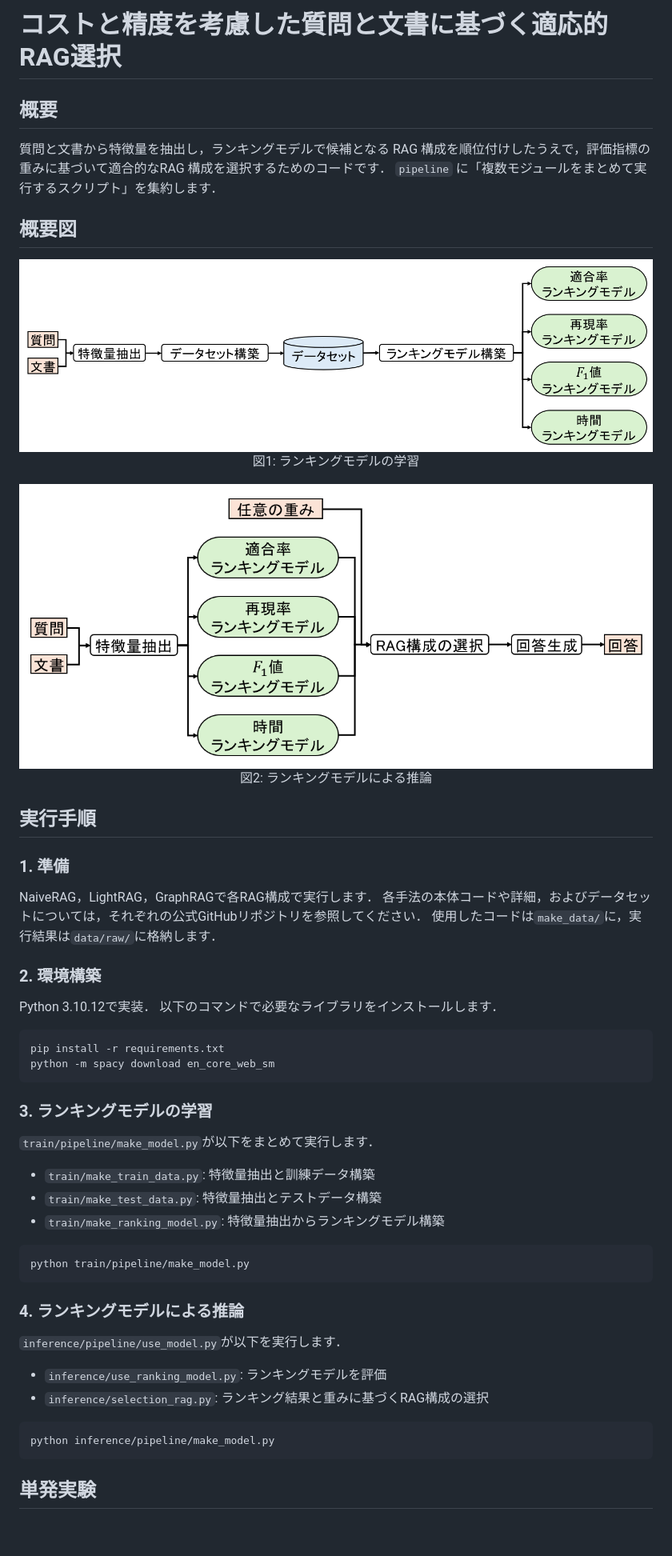
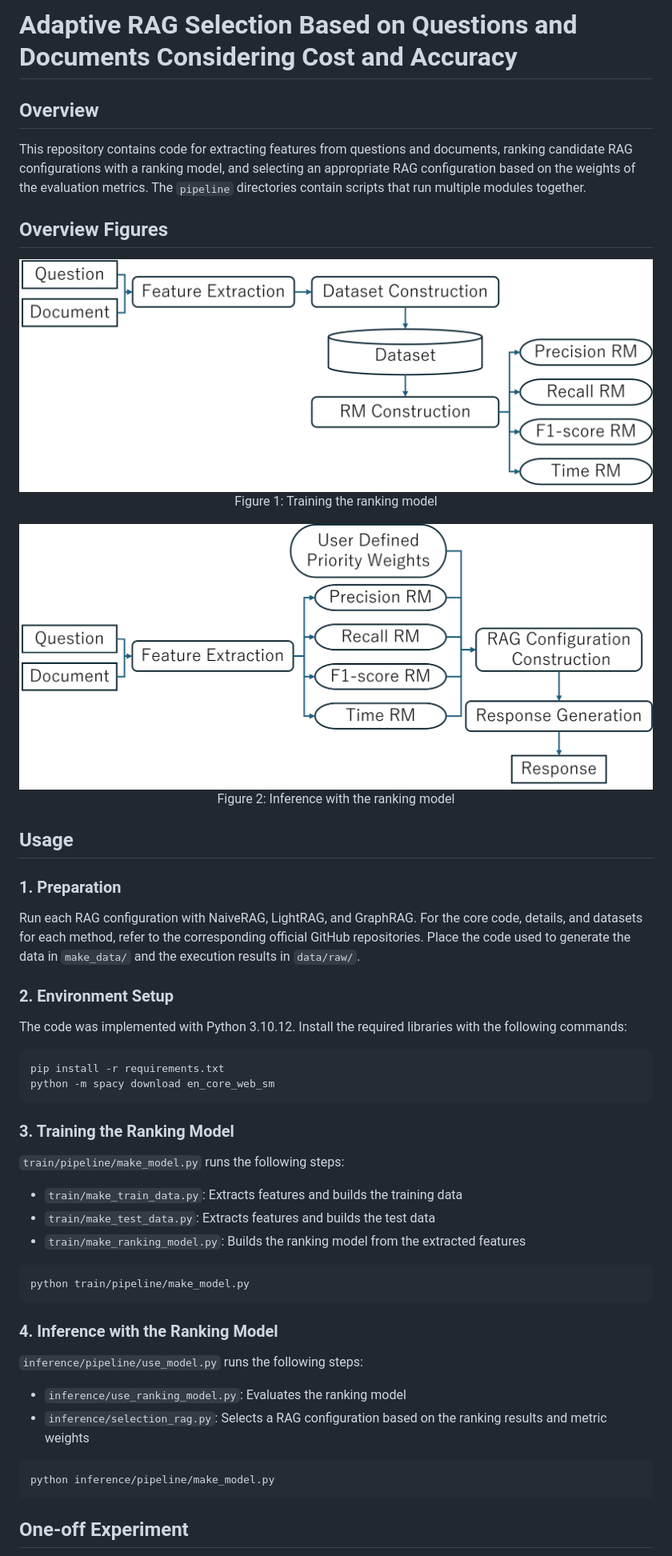
Before and after one commit to takanori-ugai/Adaptive-RAG-Configuration-Selection, a Markdown page: README.md, the part around one of its changes. Shown at 80% size. Rendered like a GitHub page; pictures changed too: images/inference.png, images/train.png; blank space fills up the shorter version.

Commit message:
docs: translate README and update figures

````diff
--- a/README.md
+++ b/README.md
@@ -1,62 +1,62 @@
-# コストと精度を考慮した質問と文書に基づく適応的RAG選択
+# Adaptive RAG Selection Based on Questions and Documents Considering Cost and Accuracy
 
-## 概要
+## Overview
 
-質問と文書から特徴量を抽出し，ランキングモデルで候補となる RAG 構成を順位付けしたうえで，評価指標の重みに基づいて適合的なRAG 構成を選択するためのコードです．
-`pipeline` に「複数モジュールをまとめて実行するスクリプト」を集約します．
+This repository contains code for extracting features from questions and documents, ranking candidate RAG configurations with a ranking model, and selecting an appropriate RAG configuration based on the weights of the evaluation metrics.
+The `pipeline` directories contain scripts that run multiple modules together.
 
-## 概要図
+## Overview Figures
 
 <div align="center">
-  <img src="images/train.png" alt="ランキングモデルの学習">
-  <p>図1: ランキングモデルの学習</p>
+  <img src="images/train.png" alt="Training the ranking model">
+  <p>Figure 1: Training the ranking model</p>
 </div>
 
 <div align="center">
-  <img src="images/inference.png" alt="ランキングモデルによる推論">
-  <p>図2: ランキングモデルによる推論</p>
+  <img src="images/inference.png" alt="Inference with the ranking model">
+  <p>Figure 2: Inference with the ranking model</p>
 </div>
 
-## 実行手順
+## Usage
 
-### 1. 準備
+### 1. Preparation
 
-NaiveRAG，LightRAG，GraphRAGで各RAG構成で実行します．
-各手法の本体コードや詳細，およびデータセットについては，それぞれの公式GitHubリポジトリを参照してください．
-使用したコードは`make_data/`に，実行結果は`data/raw/`に格納します．
+Run each RAG configuration with NaiveRAG, LightRAG, and GraphRAG.
+For the core code, details, and datasets for each method, refer to the corresponding official GitHub repositories.
+Place the code used to generate the data in `make_data/` and the execution results in `data/raw/`.
 
-### 2. 環境構築
+### 2. Environment Setup
 
-Python 3.10.12で実装．
-以下のコマンドで必要なライブラリをインストールします．
+The code was implemented with Python 3.10.12.
+Install the required libraries with the following commands:
 
 ```bash
 pip install -r requirements.txt
 python -m spacy download en_core_web_sm
 ```
 
-### 3. ランキングモデルの学習
+### 3. Training the Ranking Model
 
-`train/pipeline/make_model.py`が以下をまとめて実行します．
+`train/pipeline/make_model.py` runs the following steps:
 
-- `train/make_train_data.py`: 特徴量抽出と訓練データ構築
-- `train/make_test_data.py`: 特徴量抽出とテストデータ構築
-- `train/make_ranking_model.py`: 特徴量抽出からランキングモデル構築
+- `train/make_train_data.py`: Extracts features and builds the training data
+- `train/make_test_data.py`: Extracts features and builds the test data
+- `train/make_ranking_model.py`: Builds the ranking model from the extracted features
 
 ```bash
 python train/pipeline/make_model.py
 ```
 
-### 4. ランキングモデルによる推論
+### 4. Inference with the Ranking Model
 
-`inference/pipeline/use_model.py`が以下を実行します．
+`inference/pipeline/use_model.py` runs the following steps:
 
-- `inference/use_ranking_model.py`: ランキングモデルを評価
-- `inference/selection_rag.py`: ランキング結果と重みに基づくRAG構成の選択
+- `inference/use_ranking_model.py`: Evaluates the ranking model
+- `inference/selection_rag.py`: Selects a RAG configuration based on the ranking results and metric weights
 
 ```bash
 python inference/pipeline/make_model.py
 ```
 
-## 単発実験
+## One-off Experiment
 
````
Also changed, not shown: other parts of README.md (+14 -29 lines), README-jp.md (added, +86 -0 lines).
